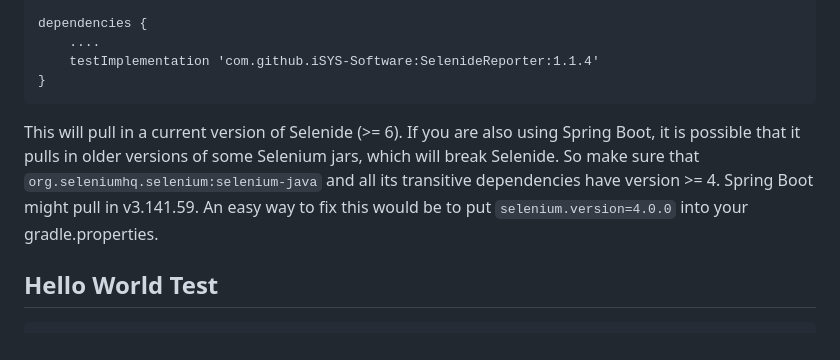
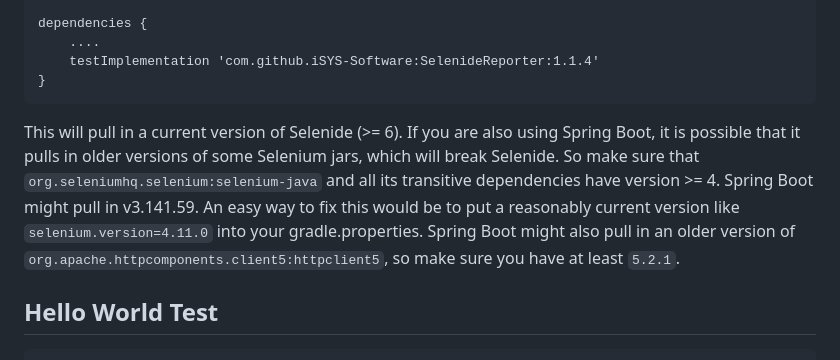
Before and after one commit to iSYS-Software/SelenideReporter, a Markdown page: README.md, the part around the change. Rendered like a GitHub page.

````diff
--- a/README.md
+++ b/README.md
@@ -25,7 +25,7 @@ Include SelenideReporter into your project like so (assuming 1.1.4 to be the ver
         testImplementation 'com.github.iSYS-Software:SelenideReporter:1.1.4'
     }
 
-This will pull in a current version of Selenide (>= 6). If you are also using Spring Boot, it is possible that it pulls in older versions of some Selenium jars, which will break Selenide. So make sure that `org.seleniumhq.selenium:selenium-java` and all its transitive dependencies have version >= 4. Spring Boot might pull in v3.141.59. An easy way to fix this would be to put `selenium.version=4.0.0` into your gradle.properties.
+This will pull in a current version of Selenide (>= 6). If you are also using Spring Boot, it is possible that it pulls in older versions of some Selenium jars, which will break Selenide. So make sure that `org.seleniumhq.selenium:selenium-java` and all its transitive dependencies have version >= 4. Spring Boot might pull in v3.141.59. An easy way to fix this would be to put a reasonably current version like `selenium.version=4.11.0` into your gradle.properties. Spring Boot might also pull in an older version of `org.apache.httpcomponents.client5:httpclient5`, so make sure you have at least `5.2.1`.
 
 ## Hello World Test
 ```
````
